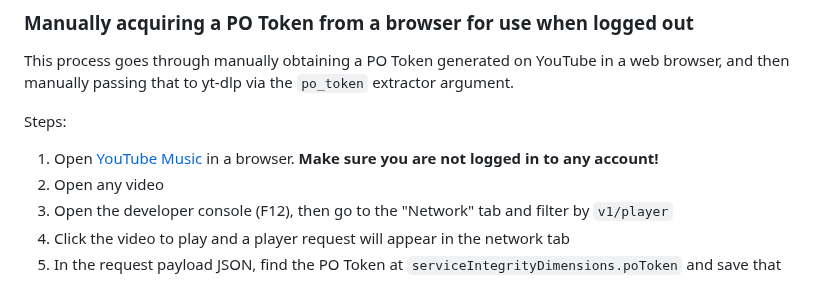
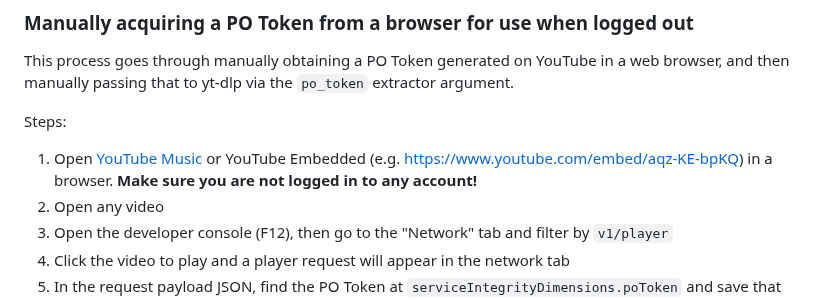
Before and after one commit to yt-dlp/yt-dlp-wiki, a Markdown page: Extractors.md, the part around the change. Drawn GitHub-style.

```diff
--- a/Extractors.md
+++ b/Extractors.md
@@ -16,7 +16,7 @@ This process goes through manually obtaining a PO Token generated on YouTube in
 
 Steps:
 
-1. Open [YouTube Music](https://music.youtube.com) in a browser.  **Make sure you are not logged in to any account!**
+1. Open [YouTube Music](https://music.youtube.com) or YouTube Embedded (e.g. https://www.youtube.com/embed/aqz-KE-bpKQ) in a browser.  **Make sure you are not logged in to any account!**
 2. Open any video
 3. Open the developer console (F12), then go to the "Network" tab and filter by `v1/player`
 4. Click the video to play and a player request will appear in the network tab
```
